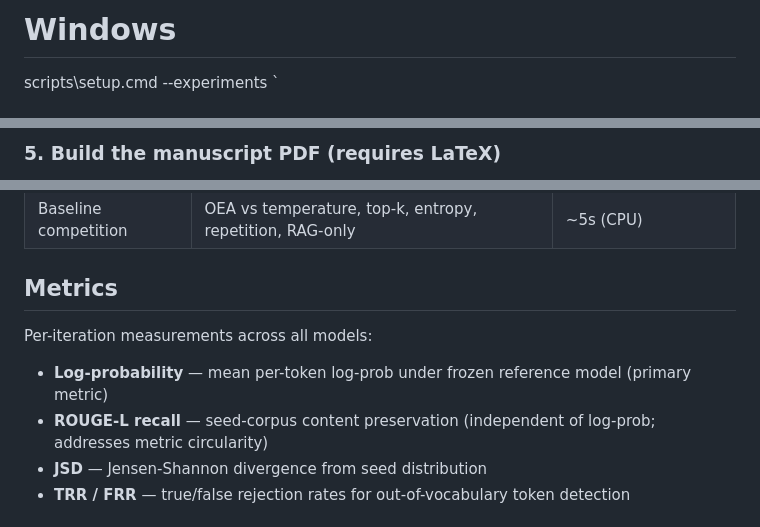
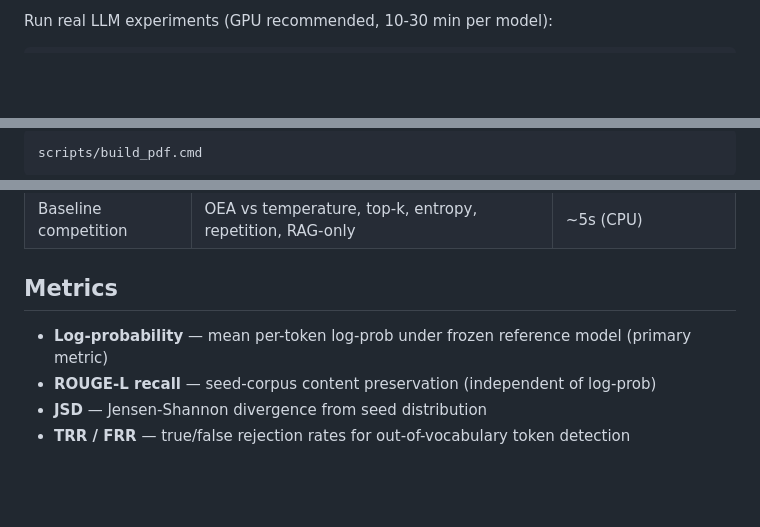
Before and after one commit to BitConcepts/oea-framework-paper, a Markdown page: README.md, 3 parts joined by grey strips. Drawn GitHub-style; blank space fills up the shorter version.

````diff
--- a/README.md
+++ b/README.md
@@ -30,5 +31,3 @@ bash scripts/setup.sh --experiments
 
-# Windows
-scripts\setup.cmd --experiments
-`
+Run real LLM experiments (GPU recommended, 10-30 min per model):
 
@@ -61,3 +50,5 @@
 
-### 5. Build the manuscript PDF (requires LaTeX)
+```bash
+scripts/build_pdf.cmd
+```
 
@@ -115,10 +100,8 @@ Dockerfile                   Containerized reproducible environment
 
 ## Metrics
 
-Per-iteration measurements across all models:
-
 - **Log-probability** — mean per-token log-prob under frozen reference model (primary metric)
-- **ROUGE-L recall** — seed-corpus content preservation (independent of log-prob; addresses metric circularity)
+- **ROUGE-L recall** — seed-corpus content preservation (independent of log-prob)
 - **JSD** — Jensen-Shannon divergence from seed distribution
 - **TRR / FRR** — true/false rejection rates for out-of-vocabulary token detection
 
````
Also changed, not shown: other parts of README.md (+30 -45 lines).
